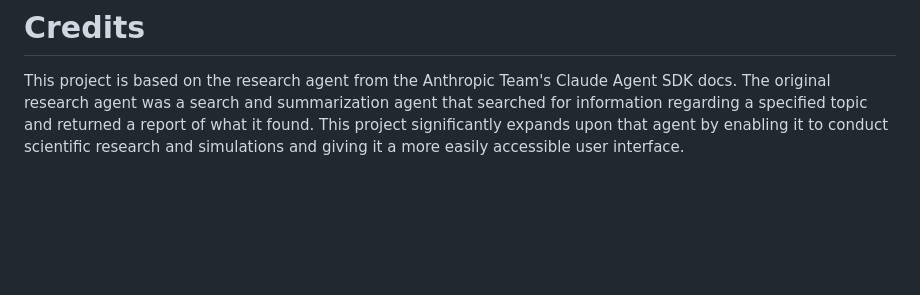
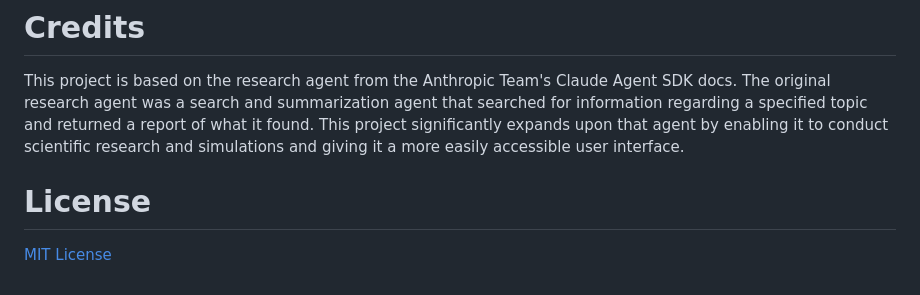
Before and after one commit to Jminding/ResearchAgent, a Markdown page: README.md, the part around the change. GitHub-like rendering; blank space fills up the shorter version.

Commit message:
update readme with license

```diff
--- a/README.md
+++ b/README.md
@@ -453,3 +453,6 @@ To reproduce a session:
 
 # Credits
 This project is based on the research agent from the Anthropic Team's Claude Agent SDK docs. The original research agent was a search and summarization agent that searched for information regarding a specified topic and returned a report of what it found. This project significantly expands upon that agent by enabling it to conduct scientific research and simulations and giving it a more easily accessible user interface.
+
+# License
+[MIT License](./LICENSE.md)
```
